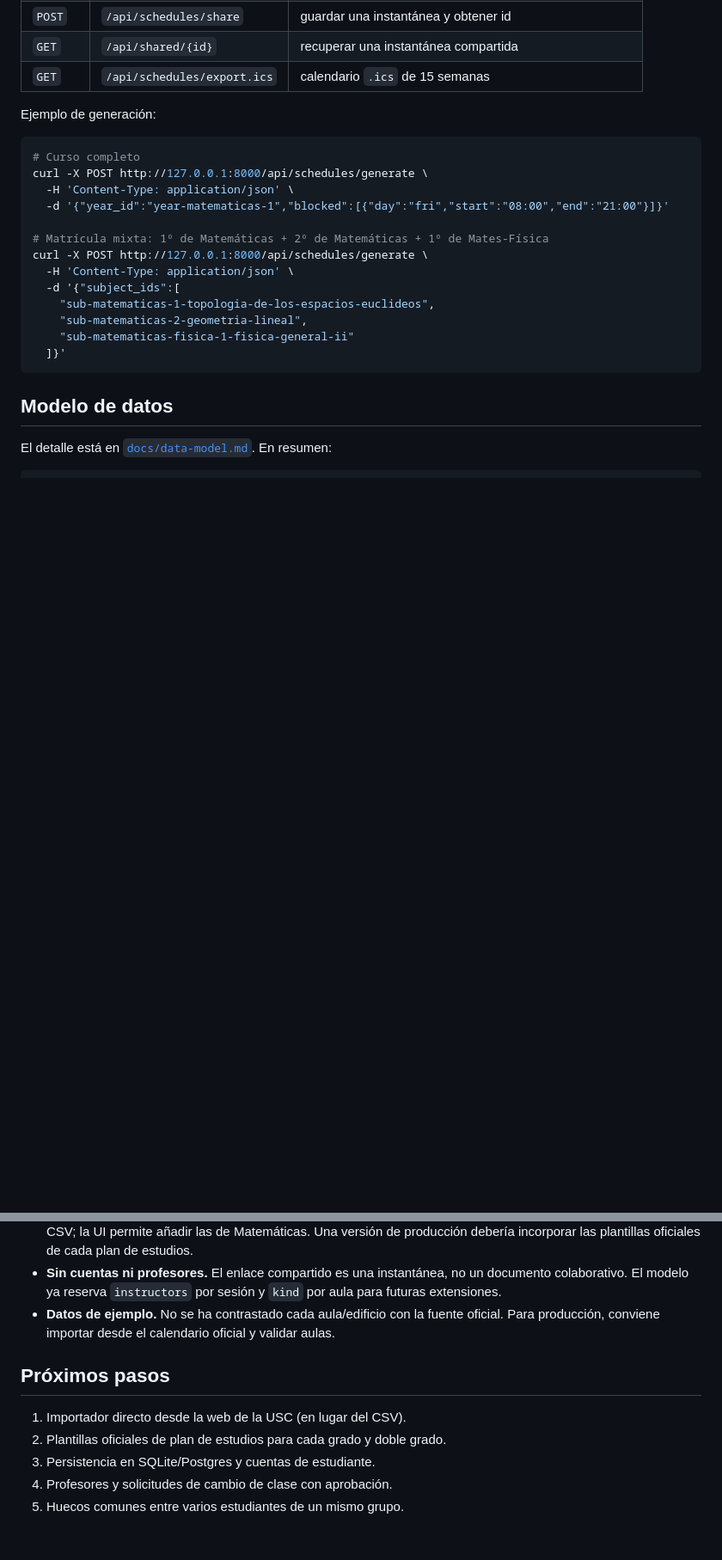
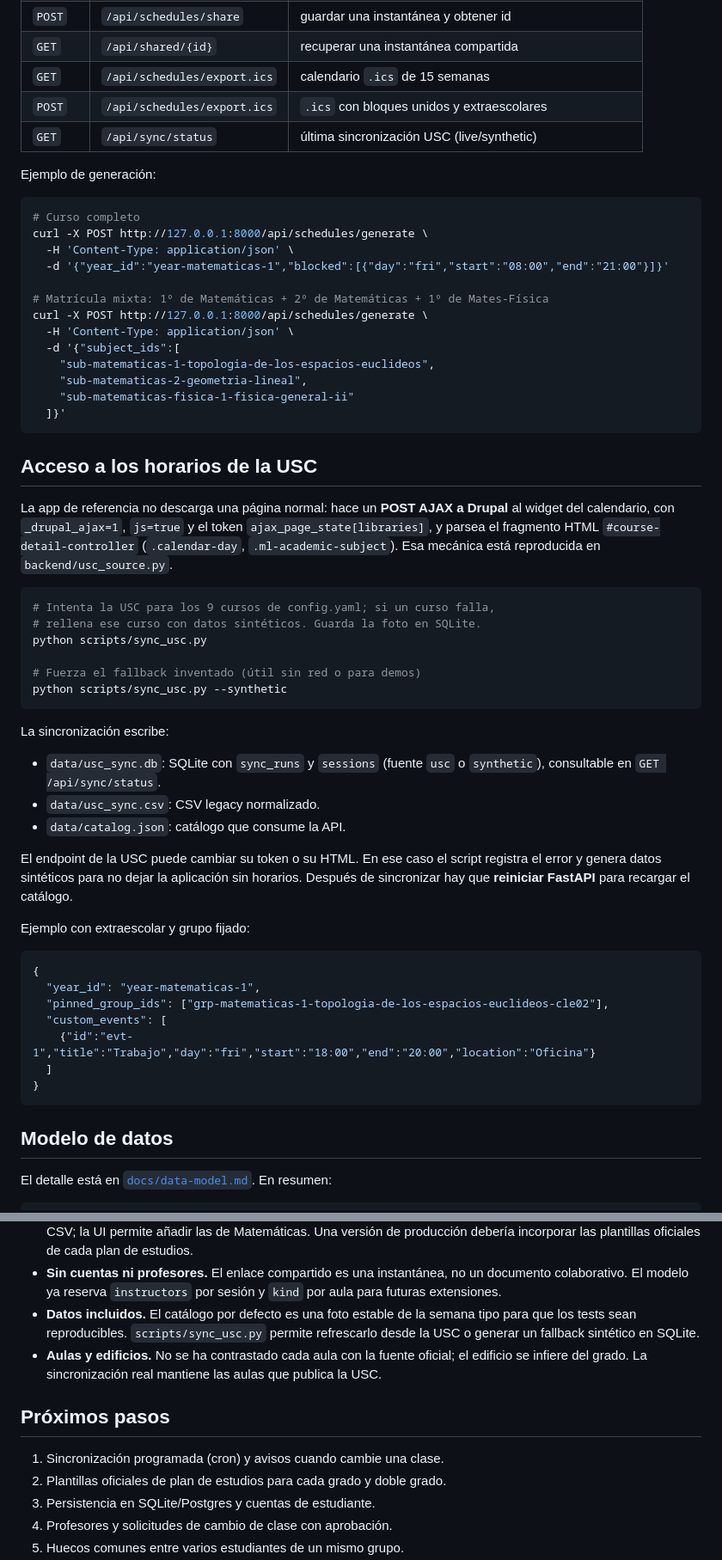
Before and after one commit to AliceeMadness/HUSC, a Markdown page: README.md, 2 parts joined by grey strips. Shown at 86% size. Rendered like a GitHub page; blank space fills up the shorter version.

Commit message:
Inicio APIs. Cambios horario y extracurriculares

````diff
--- a/README.md
+++ b/README.md
@@ -129,6 +146,8 @@ tests/
 | `POST` | `/api/schedules/share` | guardar una instantánea y obtener id |
 | `GET` | `/api/shared/{id}` | recuperar una instantánea compartida |
 | `GET` | `/api/schedules/export.ics` | calendario `.ics` de 15 semanas |
+| `POST` | `/api/schedules/export.ics` | `.ics` con bloques unidos y extraescolares |
+| `GET` | `/api/sync/status` | última sincronización USC (live/synthetic) |
 
 Ejemplo de generación:
 
@@ -146,6 +165,47 @@ curl -X POST http://127.0.0.1:8000/api/schedules/generate \
     "sub-matematicas-2-geometria-lineal",
     "sub-matematicas-fisica-1-fisica-general-ii"
   ]}'
+```
+
+## Acceso a los horarios de la USC
+
+La app de referencia no descarga una página normal: hace un **POST AJAX a Drupal**
+al widget del calendario, con `_drupal_ajax=1`, `js=true` y el token
+`ajax_page_state[libraries]`, y parsea el fragmento HTML
+`#course-detail-controller` (`.calendar-day`, `.ml-academic-subject`). Esa
+mecánica está reproducida en `backend/usc_source.py`.
+
+```powershell
+# Intenta la USC para los 9 cursos de config.yaml; si un curso falla,
+# rellena ese curso con datos sintéticos. Guarda la foto en SQLite.
+python scripts/sync_usc.py
+
+# Fuerza el fallback inventado (útil sin red o para demos)
+python scripts/sync_usc.py --synthetic
+```
+
+La sincronización escribe:
+
+- `data/usc_sync.db`: SQLite con `sync_runs` y `sessions` (fuente `usc` o
+  `synthetic`), consultable en `GET /api/sync/status`.
+- `data/usc_sync.csv`: CSV legacy normalizado.
+- `data/catalog.json`: catálogo que consume la API.
+
+El endpoint de la USC puede cambiar su token o su HTML. En ese caso el script
+registra el error y genera datos sintéticos para no dejar la aplicación sin
+horarios. Después de sincronizar hay que **reiniciar FastAPI** para recargar el
+catálogo.
+
+Ejemplo con extraescolar y grupo fijado:
+
+```json
+{
+  "year_id": "year-matematicas-1",
+  "pinned_group_ids": ["grp-matematicas-1-topologia-de-los-espacios-euclideos-cle02"],
+  "custom_events": [
+    {"id":"evt-1","title":"Trabajo","day":"fri","start":"18:00","end":"20:00","location":"Oficina"}
+  ]
+}
 ```
 
 ## Modelo de datos
@@ -195,13 +255,16 @@ de UI. Las referencias son ids; los nombres viven en su propia entidad. El
 - **Sin cuentas ni profesores.** El enlace compartido es una instantánea, no un
   documento colaborativo. El modelo ya reserva `instructors` por sesión y
   `kind` por aula para futuras extensiones.
-- **Datos de ejemplo.** No se ha contrastado cada aula/edificio con la fuente
-  oficial. Para producción, conviene importar desde el calendario oficial y
-  validar aulas.
+- **Datos incluidos.** El catálogo por defecto es una foto estable de la semana
+  tipo para que los tests sean reproducibles. `scripts/sync_usc.py` permite
+  refrescarlo desde la USC o generar un fallback sintético en SQLite.
+- **Aulas y edificios.** No se ha contrastado cada aula con la fuente oficial;
+  el edificio se infiere del grado. La sincronización real mantiene las aulas
+  que publica la USC.
 
 ## Próximos pasos
 
-1. Importador directo desde la web de la USC (en lugar del CSV).
+1. Sincronización programada (cron) y avisos cuando cambie una clase.
 2. Plantillas oficiales de plan de estudios para cada grado y doble grado.
 3. Persistencia en SQLite/Postgres y cuentas de estudiante.
 4. Profesores y solicitudes de cambio de clase con aprobación.
````
Also changed, not shown: other parts of README.md (+27 -10 lines), docs/data-model.md (+53 -0 lines), docs/event-dialog.png (added), docs/workspace-extras.png (added), 16 other files.
